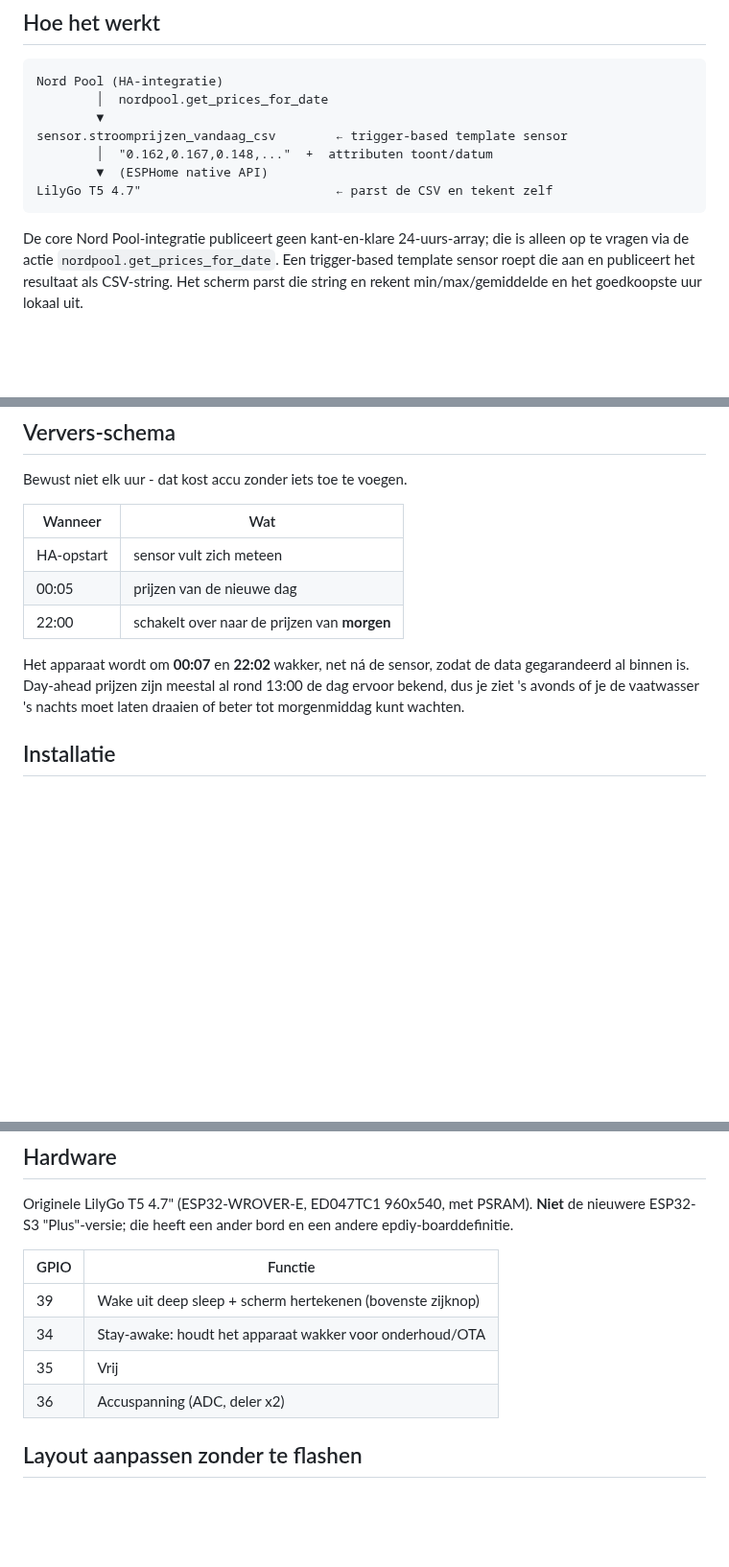
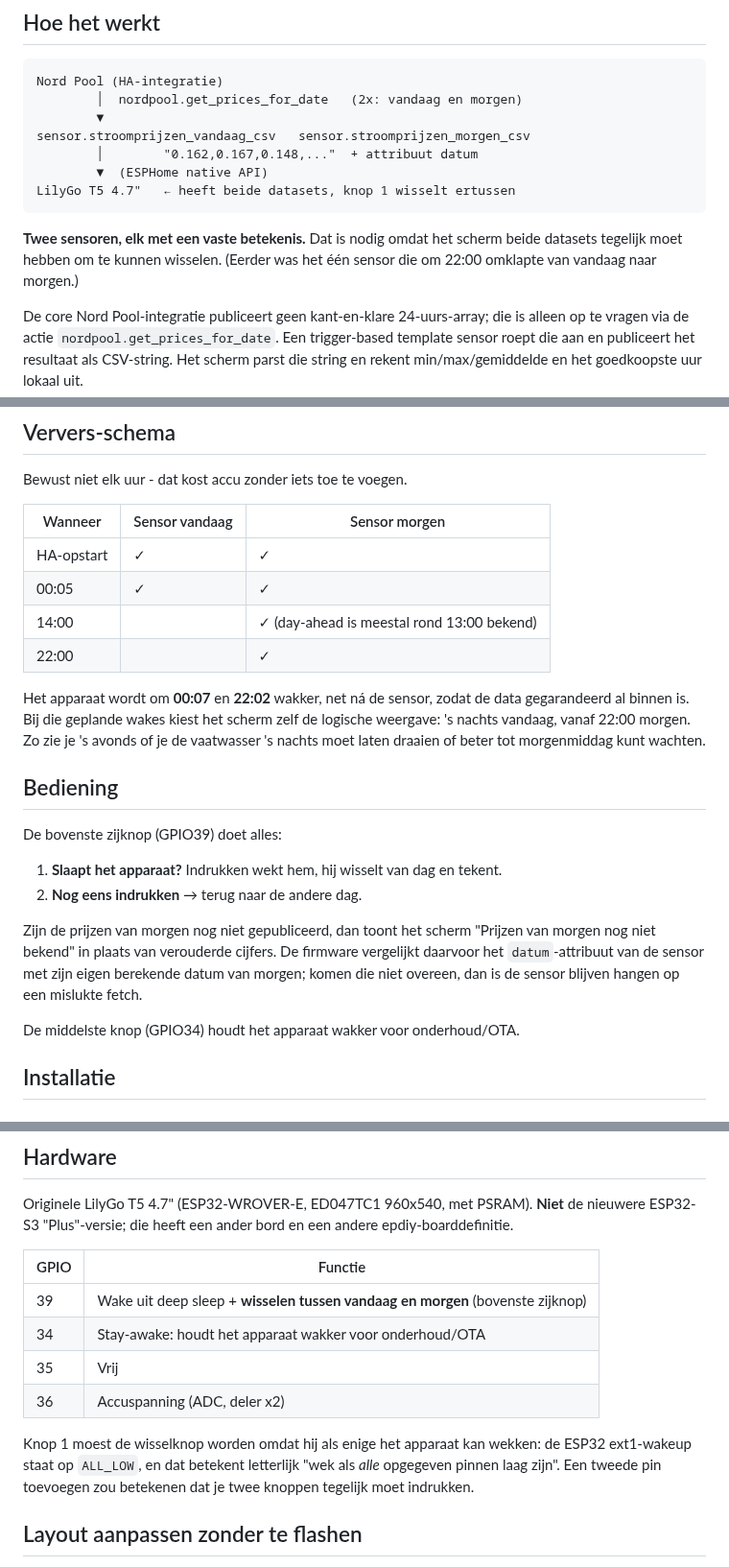
Before and after one commit to Gizzje/Lilygo-t5-stroomprijzen, a Markdown page: README.md, 3 parts joined by grey strips. Shown at 96% size. GitHub-like rendering; blank space fills up the shorter version.

````diff
--- a/README.md
+++ b/README.md
@@ -33,13 +38,17 @@ Getest op ESPHome 2026.8.1 / ESP-IDF 5.5.5, ESP32-WROVER-E rev 3.0,
 
 ```
 Nord Pool (HA-integratie)
-        │  nordpool.get_prices_for_date
+        │  nordpool.get_prices_for_date   (2x: vandaag en morgen)
         ▼
-sensor.stroomprijzen_vandaag_csv        ← trigger-based template sensor
-        │  "0.162,0.167,0.148,..."  +  attributen toont/datum
+sensor.stroomprijzen_vandaag_csv   sensor.stroomprijzen_morgen_csv
+        │        "0.162,0.167,0.148,..."  + attribuut datum
         ▼  (ESPHome native API)
-LilyGo T5 4.7"                          ← parst de CSV en tekent zelf
+LilyGo T5 4.7"   ← heeft beide datasets, knop 1 wisselt ertussen
 ```
+
+**Twee sensoren, elk met een vaste betekenis.** Dat is nodig omdat het scherm
+beide datasets tegelijk moet hebben om te kunnen wisselen. (Eerder was het één
+sensor die om 22:00 omklapte van vandaag naar morgen.)
 
 De core Nord Pool-integratie publiceert geen kant-en-klare 24-uurs-array; die
 is alleen op te vragen via de actie `nordpool.get_prices_for_date`. Een
@@ -61,16 +70,33 @@ Twee details die makkelijk misgaan:
 
 Bewust niet elk uur - dat kost accu zonder iets toe te voegen.
 
-| Wanneer | Wat |
-|---|---|
-| HA-opstart | sensor vult zich meteen |
-| 00:05 | prijzen van de nieuwe dag |
-| 22:00 | schakelt over naar de prijzen van **morgen** |
+| Wanneer | Sensor vandaag | Sensor morgen |
+|---|---|---|
+| HA-opstart | ✓ | ✓ |
+| 00:05 | ✓ | ✓ |
+| 14:00 | | ✓ (day-ahead is meestal rond 13:00 bekend) |
+| 22:00 | | ✓ |
 
-Het apparaat wordt om **00:07** en **22:02** wakker, net ná de sensor, zodat
-de data gegarandeerd al binnen is. Day-ahead prijzen zijn meestal al rond
-13:00 de dag ervoor bekend, dus je ziet 's avonds of je de vaatwasser 's
-nachts moet laten draaien of beter tot morgenmiddag kunt wachten.
+Het apparaat wordt om **00:07** en **22:02** wakker, net ná de sensor, zodat de
+data gegarandeerd al binnen is. Bij die geplande wakes kiest het scherm zelf de
+logische weergave: 's nachts vandaag, vanaf 22:00 morgen. Zo zie je 's avonds
+of je de vaatwasser 's nachts moet laten draaien of beter tot morgenmiddag
+kunt wachten.
+
+## Bediening
+
+De bovenste zijknop (GPIO39) doet alles:
+
+1. **Slaapt het apparaat?** Indrukken wekt hem, hij wisselt van dag en tekent.
+2. **Nog eens indrukken** → terug naar de andere dag.
+
+Zijn de prijzen van morgen nog niet gepubliceerd, dan toont het scherm
+"Prijzen van morgen nog niet bekend" in plaats van verouderde cijfers. De
+firmware vergelijkt daarvoor het `datum`-attribuut van de sensor met zijn eigen
+berekende datum van morgen; komen die niet overeen, dan is de sensor blijven
+hangen op een mislukte fetch.
+
+De middelste knop (GPIO34) houdt het apparaat wakker voor onderhoud/OTA.
 
 ## Installatie
 
@@ -112,10 +138,15 @@ epdiy-boarddefinitie.
 
 | GPIO | Functie |
 |---|---|
-| 39 | Wake uit deep sleep + scherm hertekenen (bovenste zijknop) |
+| 39 | Wake uit deep sleep + **wisselen tussen vandaag en morgen** (bovenste zijknop) |
 | 34 | Stay-awake: houdt het apparaat wakker voor onderhoud/OTA |
 | 35 | Vrij |
 | 36 | Accuspanning (ADC, deler x2) |
+
+Knop 1 moest de wisselknop worden omdat hij als enige het apparaat kan wekken:
+de ESP32 ext1-wakeup staat op `ALL_LOW`, en dat betekent letterlijk "wek als
+*alle* opgegeven pinnen laag zijn". Een tweede pin toevoegen zou betekenen dat
+je twee knoppen tegelijk moet indrukken.
 
 ## Layout aanpassen zonder te flashen
 
````
Also changed, not shown: other parts of README.md (+7 -0 lines), docs/troubleshooting.md (+41 -1 lines), docs/preview-morgen-onbekend.png (added), docs/preview-morgen.png, docs/preview-vandaag.png, 3 other files.
